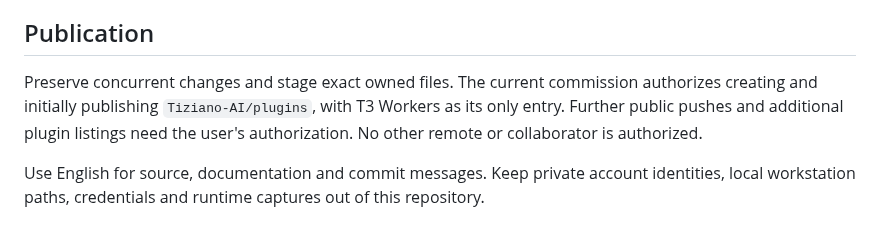
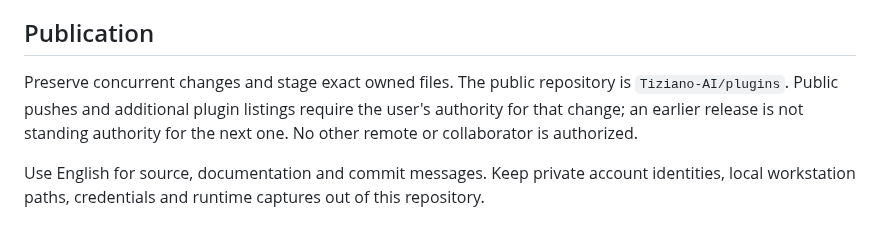
Before and after one commit to Tiziano-AI/plugins, a Markdown page: AGENTS.md, the part around the change. Drawn GitHub-style.

```diff
--- a/AGENTS.md
+++ b/AGENTS.md
@@ -26,10 +26,10 @@ grant access or launch agents as a catalog test.
 
 ## Publication
 
-Preserve concurrent changes and stage exact owned files. The current commission
-authorizes creating and initially publishing `Tiziano-AI/plugins`, with T3 Workers
-as its only entry. Further public pushes and additional plugin listings need
-the user's authorization. No other remote or collaborator is authorized.
+Preserve concurrent changes and stage exact owned files. The public repository
+is `Tiziano-AI/plugins`. Public pushes and additional plugin listings require
+the user's authority for that change; an earlier release is not standing
+authority for the next one. No other remote or collaborator is authorized.
 
 Use English for source, documentation and commit messages. Keep private account
 identities, local workstation paths, credentials and runtime captures out of
```
Also changed, not shown: README.md (+77 -64 lines), assets/tiziano-ai.png (added), 3 other files.
